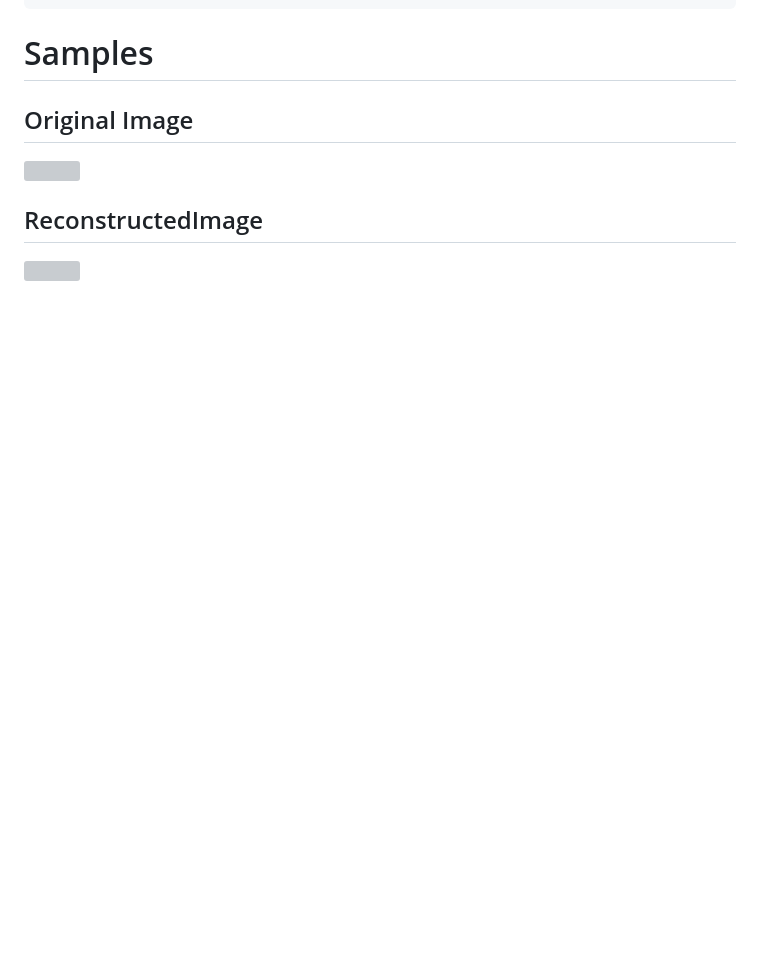
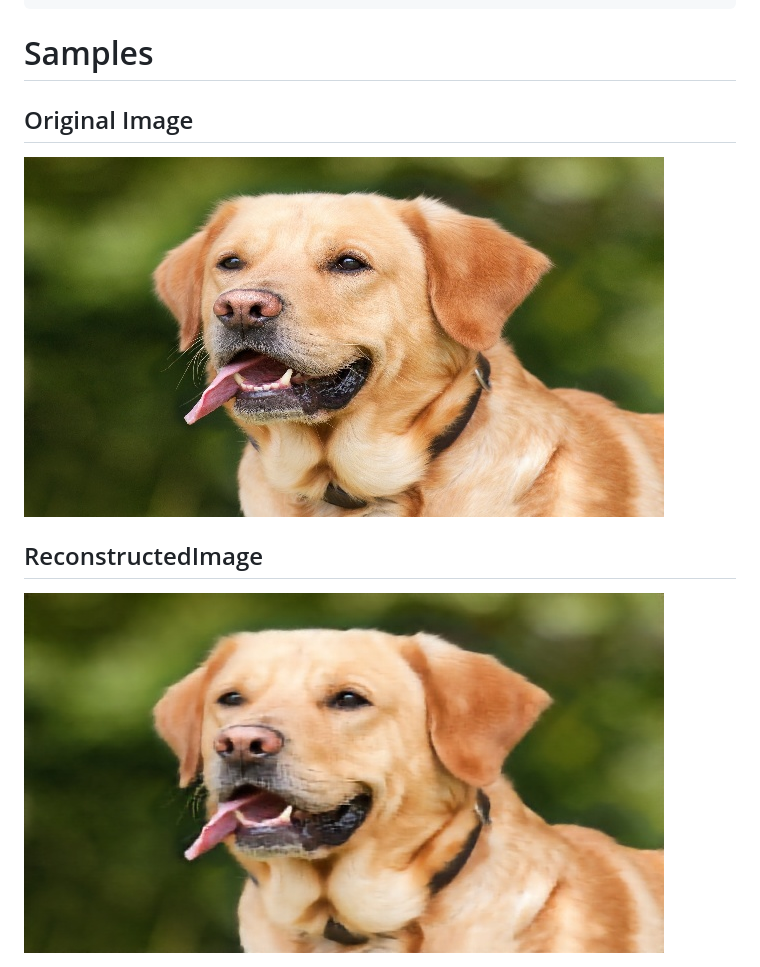
Before and after one commit to mayank31313/CNN-Autoencoder, a Markdown page: README.md, the part around the change. GitHub-like rendering; pictures changed too: images/1575732903.5332665.jpg (added), images/original-1575732903.5332665.jpg (added); blank space fills up the shorter version; grey boxes are pictures that could not be loaded.

```diff
--- a/README.md
+++ b/README.md
@@ -62,10 +62,10 @@ The architecture for the encoder and decoder CNN is simple, and not much complex
 <div>
     <div style="width:50%">
         <h2>Original Image</h2>
-        <img src="restructured/original-1568820873.083995.jpg" />
+        <img src="images/original-1575732903.5332665.jpg" />
     </div>
     <div style="width:50%">
         <h2>ReconstructedImage</h2>
-        <img src="restructured/1568820873.083995.jpg" />
+        <img src="images/1575732903.5332665.jpg" />
     </div>
 </div>
```
Also changed, not shown: 5 other files.
